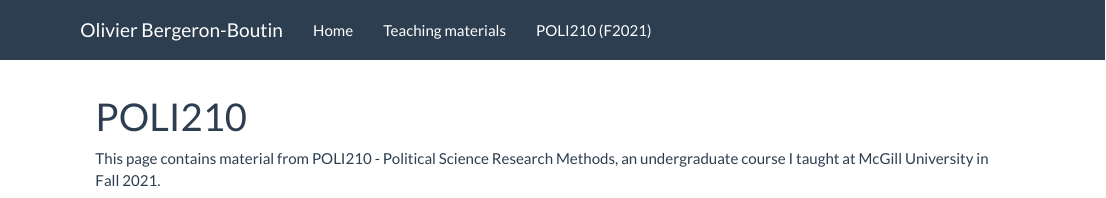
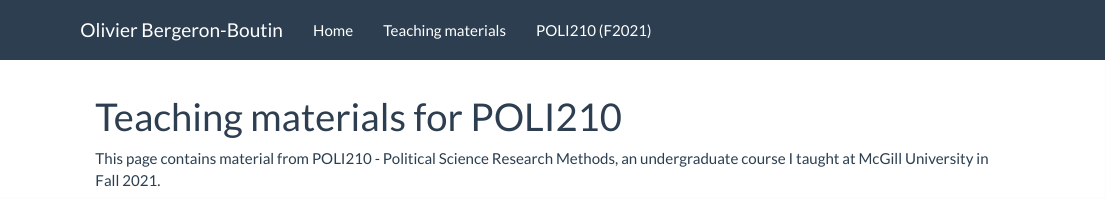
Before and after one commit to obbergeron/aka09.github.io, an R Markdown document (poli210.Rmd): the page in a window 1100 px wide, from its top. Rendered offline with R 4.5, knitr and Pandoc, with nearby package versions.

Commit message:
210 update

````diff
--- a/poli210.Rmd
+++ b/poli210.Rmd
@@ -1,10 +1,12 @@
 ---
-title: "POLI210"
+title: "Teaching materials for POLI210"
 ---
 
 This page contains material from POLI210 - Political Science Research Methods, an undergraduate course I taught at McGill University in Fall 2021.
 
-```{r, fig.align='center', out.width='500\\linewidth', out.height='500\\lineheight', echo=FALSE}
+
+
+```{r, fig.align='center', out.width='700\\linewidth', out.height='900\\lineheight', echo=FALSE}
 library(knitr)
 knitr::include_graphics("210 materials/syllabus_210.pdf")
 ```
````
Also changed, not shown: poli210.html, team_performance.html.
